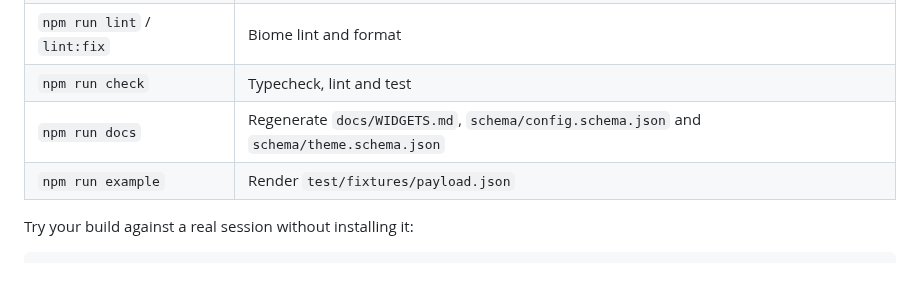
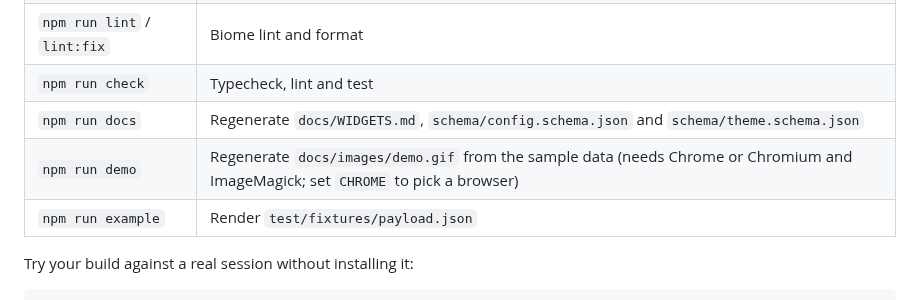
Before and after one commit to alpadalar/ccinfobar, a Markdown page: docs/DEVELOPMENT.md, the part around the change. GitHub-like rendering; blank space fills up the shorter version.

```diff
--- a/docs/DEVELOPMENT.md
+++ b/docs/DEVELOPMENT.md
@@ -22,6 +22,7 @@ Requirements: Node.js 20 or newer. There are no runtime dependencies; everything
 | `npm run lint` / `lint:fix` | Biome lint and format |
 | `npm run check` | Typecheck, lint and test |
 | `npm run docs` | Regenerate `docs/WIDGETS.md`, `schema/config.schema.json` and `schema/theme.schema.json` |
+| `npm run demo` | Regenerate `docs/images/demo.gif` from the sample data (needs Chrome or Chromium and ImageMagick; set `CHROME` to pick a browser) |
 | `npm run example` | Render `test/fixtures/payload.json` |
 
 Try your build against a real session without installing it:
```
Also changed, not shown: README.md (+1 -5 lines), docs/images/demo.gif (added), 3 other files.
